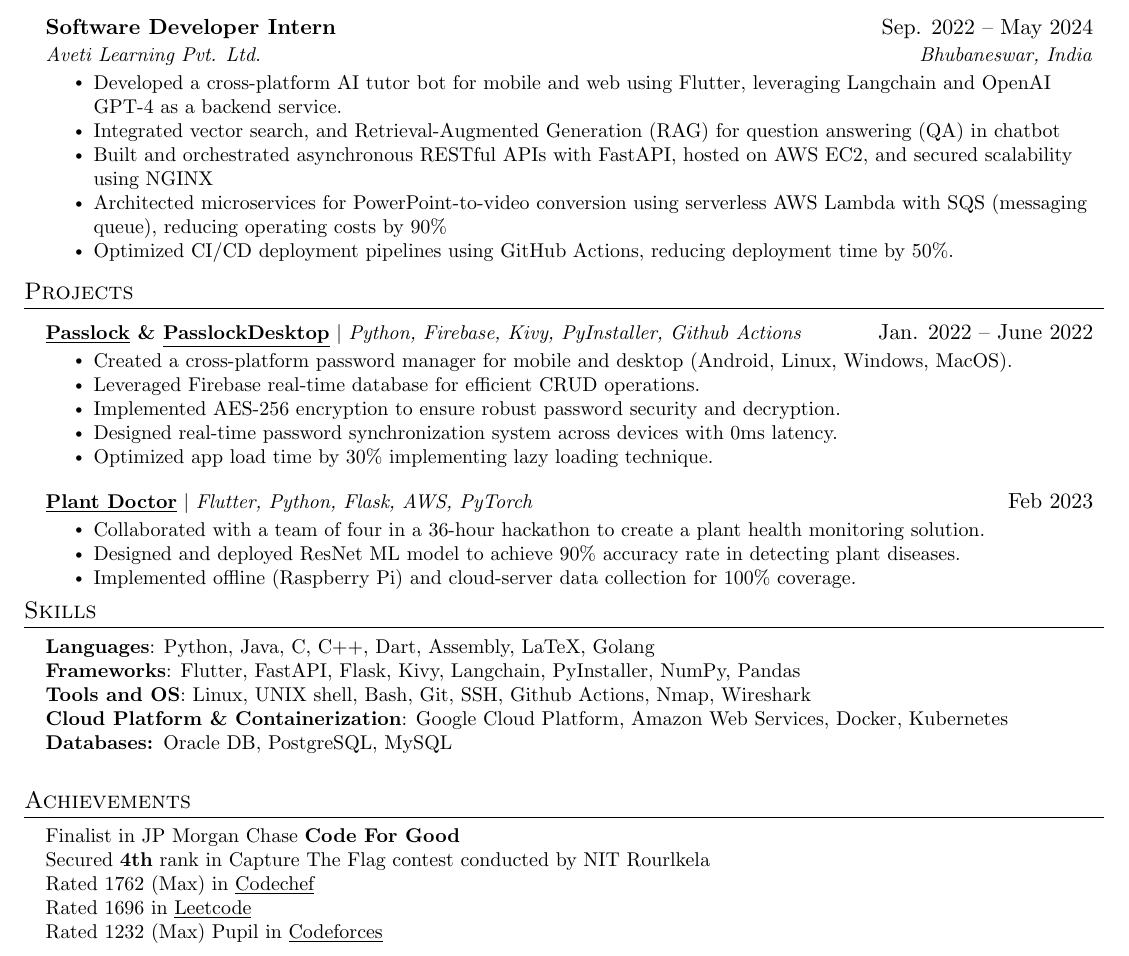
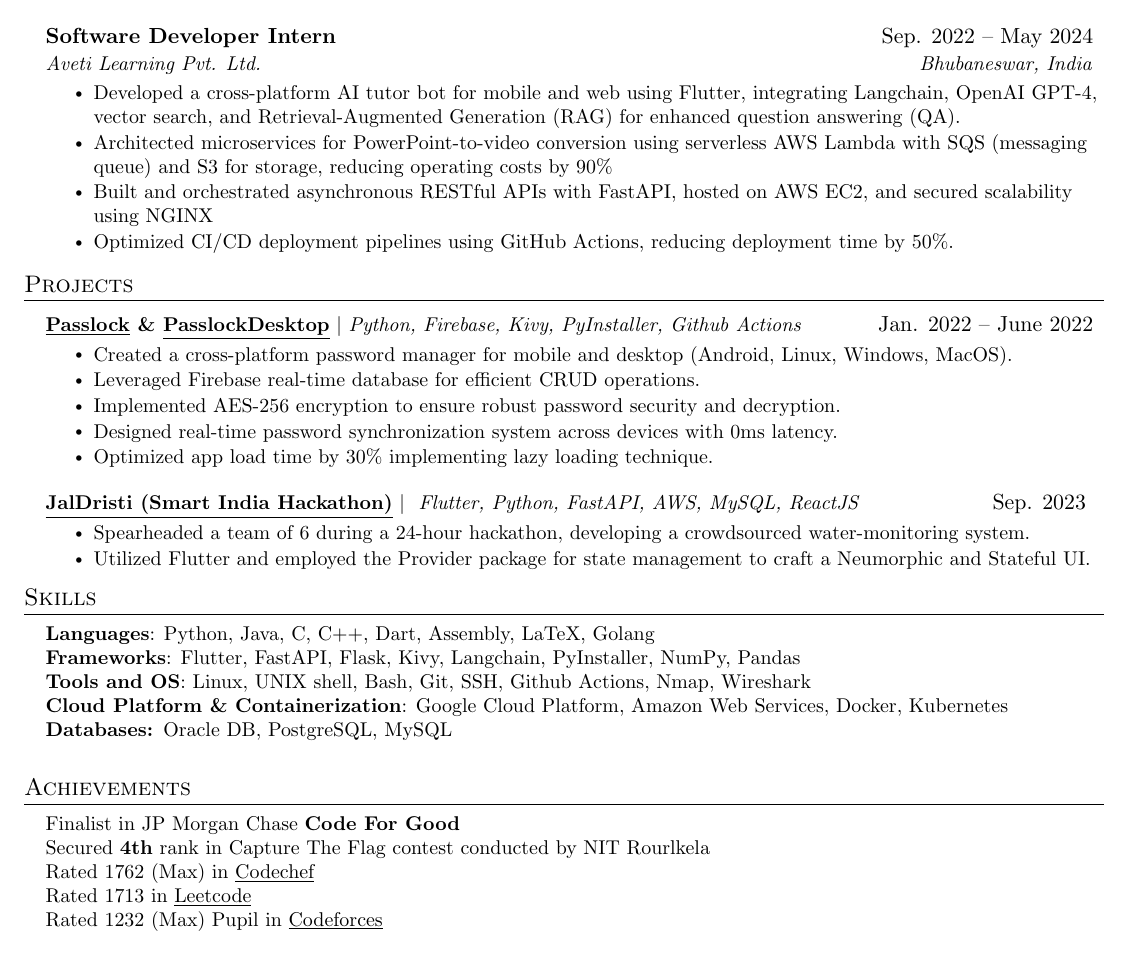
Before and after one commit to AM-ash-OR-AM-I/resume, a LaTeX CV (public_resume.tex, which reads resume.tex): part of the page, cut so that both start at the same text. Compiled offline with pdfLaTeX.

Commit message:
updated resume

```diff
--- a/resume.tex
+++ b/resume.tex
@@ -67,14 +67,15 @@
 {Software Developer Intern}{Sep. 2022 -- May 2024}
 {\href{https://avetilearning.com/}{Aveti Learning Pvt. Ltd.}}{Bhubaneswar, India}
 \resumeItemListStart
-\resumeItem{ 	Developed a cross-platform AI tutor bot for mobile and web using Flutter, leveraging Langchain and OpenAI GPT-4 as a backend service. }
-\resumeItem{ 	Integrated vector search, and Retrieval-Augmented Generation (RAG) for question answering (QA) in chatbot}
+% \resumeItem{ 	Developed a cross-platform AI tutor bot for mobile and web using Flutter, leveraging Langchain and OpenAI GPT-4 as a backend service. }
+% \resumeItem{ 	Integrated vector search, and Retrieval-Augmented Generation (RAG) for question answering (QA) in chatbot}
+\resumeItem{ 	Developed a cross-platform AI tutor bot for mobile and web using Flutter, integrating Langchain, OpenAI GPT-4, vector search, and Retrieval-Augmented Generation (RAG) for enhanced question answering (QA). }
 % \resumeItem{ Utilized GenAI models like GPT-4 through Langchain as a backend service to enhance chatbot functionality.}
 % \resumeItem{ Implemented Question-Answering system using GPT-4 model, OpenAI embeddings and vector database.}
 % \resumeItem{ Implemented Information retreival system using GPT-4 model, OpenAI embeddings and vector database.}
+\resumeItem{Architected microservices for PowerPoint-to-video conversion using serverless AWS Lambda with SQS (messaging queue) and S3 for storage, reducing operating costs by 90\%}
 \resumeItem{ Built and orchestrated asynchronous RESTful APIs with FastAPI, hosted on AWS EC2, and secured scalability using NGINX}
 % \resumeItem{ Deployed and managed Python Flask server on Linux environment in VM}
-\resumeItem{Architected microservices for PowerPoint-to-video conversion using serverless AWS Lambda with SQS (messaging queue), reducing operating costs by 90\%}
 % \resumeItem{Reduced memory consumption and cpu usage by 70\%, by analyzing system resource utilization}
 \resumeItem{Optimized CI/CD deployment pipelines using GitHub Actions, reducing deployment time by 50\%.}
 \resumeItemListEnd
@@ -115,12 +116,12 @@
 %       \resumeItem{Practical comparision of Karatsuba's Fast multiplication}
 % \resumeItemListEnd
 
-\resumeProjectHeading{\textbf{\href{https://github.com/AM-ash-OR-AM-I/PlantDoctor}{\underline{Plant Doctor}}} $|$ \emph{Flutter, Python, Flask, AWS, PyTorch}}{Feb 2023}
-\resumeItemListStart
-\resumeItem{Collaborated with a team of four in a 36-hour hackathon to create a plant health monitoring solution.}
-\resumeItem{Designed and deployed ResNet ML model to achieve 90\% accuracy rate in detecting plant diseases.}
-\resumeItem{Implemented offline (Raspberry Pi) and cloud-server data collection for 100\% coverage.}
-\resumeItemListEnd
+% \resumeProjectHeading{\textbf{\href{https://github.com/AM-ash-OR-AM-I/PlantDoctor}{\underline{Plant Doctor}}} $|$ \emph{Flutter, Python, Flask, AWS, PyTorch}}{Feb 2023}
+% \resumeItemListStart
+% \resumeItem{Collaborated with a team of four in a 36-hour hackathon to create a plant health monitoring solution.}
+% \resumeItem{Designed and deployed ResNet ML model to achieve 90\% accuracy rate in detecting plant diseases.}
+% \resumeItem{Implemented offline (Raspberry Pi) and cloud-server data collection for 100\% coverage.}
+% \resumeItemListEnd
 
 % \resumeProjectHeading
 %   {\textbf{\href{https://github.com/AM-ash-OR-AM-I/Find_MyStuff}{\underline{Find MyStuff}}} $|$ \emph{ Python, Kivy, Github Actions, Git}}{Sep 2021 -- Jan 2022}
@@ -130,12 +131,12 @@
 %     \resumeItem{Automated app build process wuith Github Actions}
 %   \resumeItemListEnd
 
-% \resumeProjectHeading
-% {\textbf{\href{https://github.com/AM-ash-OR-AM-I/jaldristi}{\underline{JalDristi (Smart India Hackathon)}}} $|$ \emph{ Flutter, Python, FastAPI, MySQL, ReactJS }} {Sep. 2023 }
-% \resumeItemListStart
-% \resumeItem{Spearheaded a team of 6 during a 24-hour hackathon, developing a crowdsourced water-monitoring system.}
-% \resumeItem{Utilized Flutter and employed the Provider package for state management to craft a Neumorphic and Stateful UI.}
-% \resumeItemListEnd
+\resumeProjectHeading
+{\textbf{\href{https://github.com/AM-ash-OR-AM-I/jaldristi}{\underline{JalDristi (Smart India Hackathon)}}} $|$ \emph{ Flutter, Python, FastAPI, AWS, MySQL, ReactJS }} {Sep. 2023 }
+\resumeItemListStart
+\resumeItem{Spearheaded a team of 6 during a 24-hour hackathon, developing a crowdsourced water-monitoring system.}
+\resumeItem{Utilized Flutter and employed the Provider package for state management to craft a Neumorphic and Stateful UI.}
+\resumeItemListEnd
 
 \resumeSubHeadingListEnd
 
@@ -167,7 +168,7 @@
         Secured \textbf{4th} rank in Capture The Flag contest conducted by NIT Rourlkela \\
         Rated 1762 (Max) in \href{https://www.codechef.com/users/ashu2909}
         {\underline{Codechef}} \\
-        {Rated 1696 in \href{https://leetcode.com/ashu_coderc/}{\underline{Leetcode}}} \\
+        {Rated 1713 in \href{https://leetcode.com/ashu_coderc/}{\underline{Leetcode}}} \\
         Rated 1232 (Max) Pupil in \href{https://codeforces.com/profile/ashucoder}
         {\underline{Codeforces}} \\
         }}
```
Also changed, not shown: public_resume.pdf.
